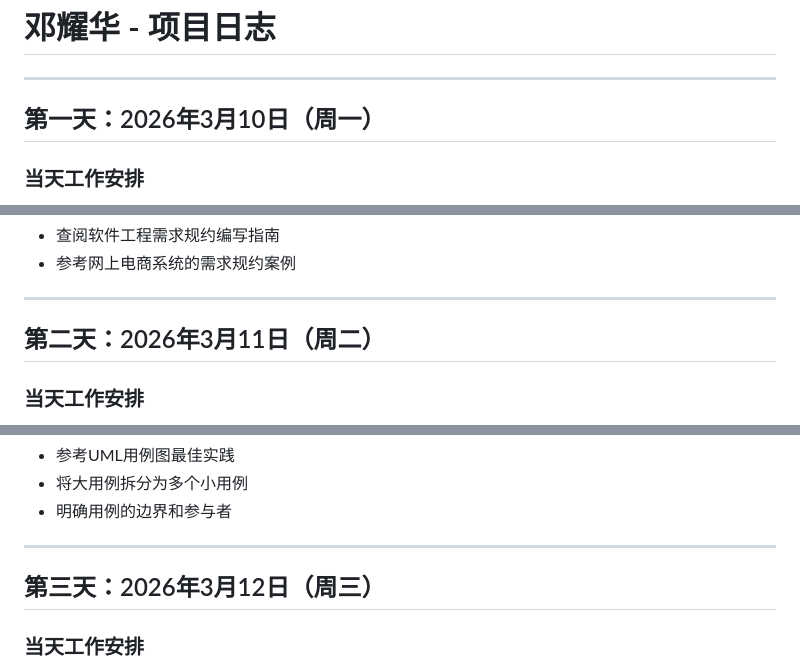
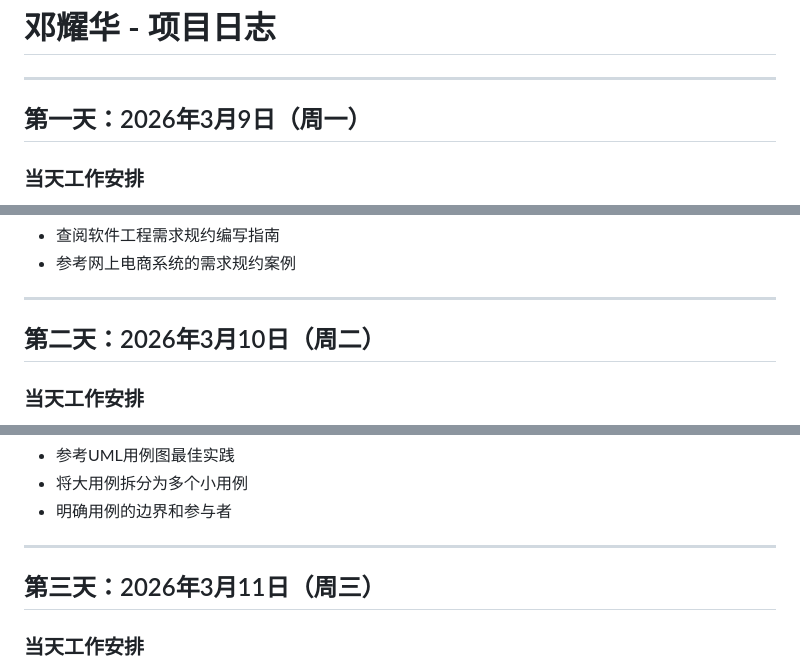
Before and after one commit to changbiao2/crispy-fortnight, a Markdown page: 邓耀华/项目日志.md, 3 parts joined by grey strips. Rendered like a GitHub page.

```diff
--- a/邓耀华/项目日志.md
+++ b/邓耀华/项目日志.md
@@ -2,7 +2,7 @@
 
 ---
 
-## 第一天：2026年3月10日（周一）
+## 第一天：2026年3月9日（周一）
 
 ### 当天工作安排
 - 参加项目启动会议，明确项目目标和范围
@@ -25,7 +25,7 @@
 
 ---
 
-## 第二天：2026年3月11日（周二）
+## 第二天：2026年3月10日（周二）
 
 ### 当天工作安排
 - 绘制用户注册用例图
@@ -48,7 +48,7 @@
 
 ---
 
-## 第三天：2026年3月12日（周三）
+## 第三天：2026年3月11日（周三）
 
 ### 当天工作安排
 - 绘制个人中心用例图
```
Also changed, not shown: other parts of 邓耀华/项目日志.md (+2 -2 lines), 陈阳/项目日志.md (+5 -5 lines).
